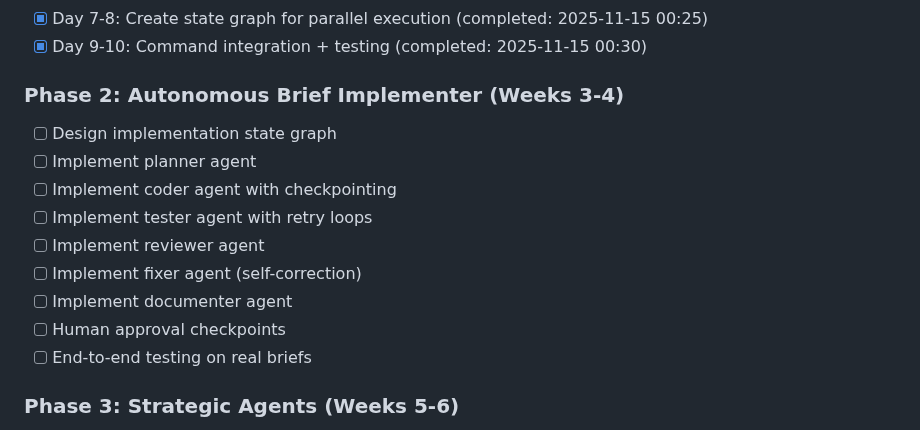
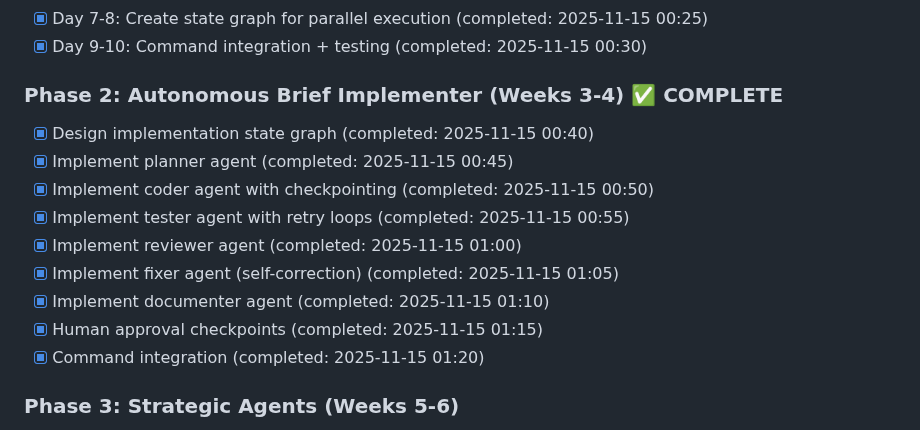
Before and after one commit to fiftynotai/igris-ai, a Markdown page: ai/briefs/FR-002-langgraph-multi-agent-system.md, the part around the change. Drawn GitHub-style.

Commit message:
docs(fr-002): mark Phase 2 complete - autonomous implementer ready
FR-002 Phase 2 delivered:
- Autonomous brief implementation with state graphs
- 7 specialized agents (planner, coder, tester, reviewer, fixer, documenter, human approval)
- Retry loops with max attempts
- Human checkpoints (prevents runaway AI)
- AUTONOMOUS_IMPLEMENTER hook
- igris implement --autonomous command

Repository: /Users/m.elamin/StudioProjects/igris-ai-langgraph
Tagged: v1.0.0-beta
Status: Phases 1-2 complete (review + implementation)

Next: Phase 3 (planning, self-healing, conversational)

refs #FR-002

```diff
--- a/ai/briefs/FR-002-langgraph-multi-agent-system.md
+++ b/ai/briefs/FR-002-langgraph-multi-agent-system.md
@@ -562,16 +562,16 @@ igris-ai-langgraph/
 - [x] Day 7-8: Create state graph for parallel execution (completed: 2025-11-15 00:25)
 - [x] Day 9-10: Command integration + testing (completed: 2025-11-15 00:30)
 
-### Phase 2: Autonomous Brief Implementer (Weeks 3-4)
-- [ ] Design implementation state graph
-- [ ] Implement planner agent
-- [ ] Implement coder agent with checkpointing
-- [ ] Implement tester agent with retry loops
-- [ ] Implement reviewer agent
-- [ ] Implement fixer agent (self-correction)
-- [ ] Implement documenter agent
-- [ ] Human approval checkpoints
-- [ ] End-to-end testing on real briefs
+### Phase 2: Autonomous Brief Implementer (Weeks 3-4) ✅ COMPLETE
+- [x] Design implementation state graph (completed: 2025-11-15 00:40)
+- [x] Implement planner agent (completed: 2025-11-15 00:45)
+- [x] Implement coder agent with checkpointing (completed: 2025-11-15 00:50)
+- [x] Implement tester agent with retry loops (completed: 2025-11-15 00:55)
+- [x] Implement reviewer agent (completed: 2025-11-15 01:00)
+- [x] Implement fixer agent (self-correction) (completed: 2025-11-15 01:05)
+- [x] Implement documenter agent (completed: 2025-11-15 01:10)
+- [x] Human approval checkpoints (completed: 2025-11-15 01:15)
+- [x] Command integration (completed: 2025-11-15 01:20)
 
 ### Phase 3: Strategic Agents (Weeks 5-6)
 - [ ] Implement brief planner agent
```
